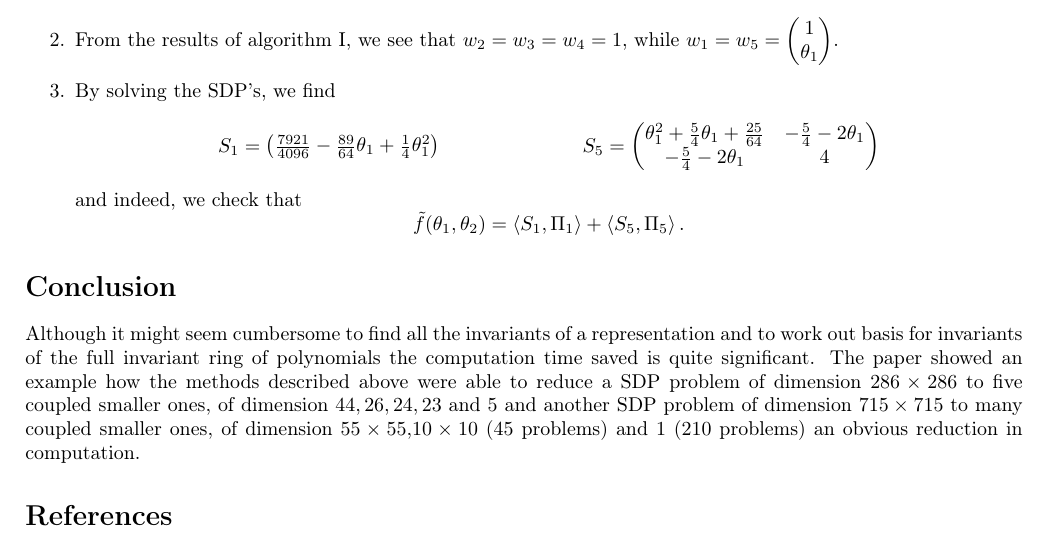
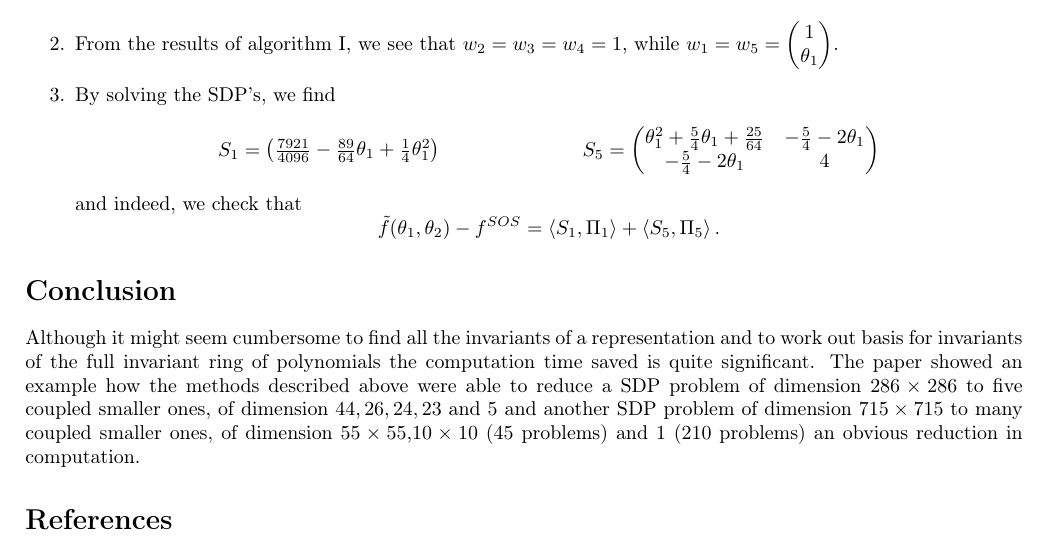
Before and after one commit to BrekiPals/Symmetry-groups--semidefinite-programs--and-sums-of-squares, a LaTeX document (template.tex): part of page 5 of 5, cut so that both start at the same text. Compiled offline with pdfLaTeX.

Commit message:
found a small error in the last part of the algorithm section

```diff
--- a/template.tex
+++ b/template.tex
@@ -239,7 +239,7 @@ and note that this is $G$-invariant with $f^{SOS}=-\frac{3825}{4096}$ thus we ca
     \end{align*}
     and indeed, we check that
     \[
-        \tilde{f}(\theta_1,\theta_2)=\left<S_1,\Pi_1\right>+\left<S_5,\Pi_5\right>.
+        \tilde{f}(\theta_1,\theta_2)-f^{SOS}=\left<S_1,\Pi_1\right>+\left<S_5,\Pi_5\right>.
     \]
 \end{enumerate}
 
```
